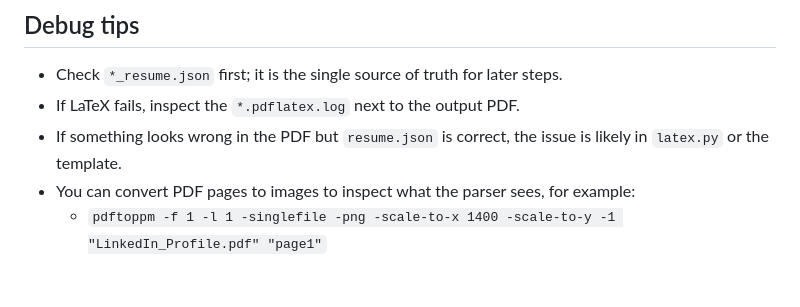
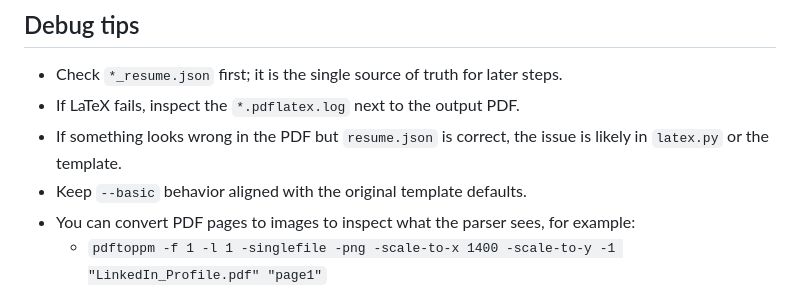
Before and after one commit to firedigger/linkedin-resume-parser, a Markdown page: AGENTS.md, the part around the change. GitHub-like rendering.

```diff
--- a/AGENTS.md
+++ b/AGENTS.md
@@ -27,6 +27,7 @@ This repo is a CLI pipeline for turning a LinkedIn PDF into JSON Resume, Europas
 - Check `*_resume.json` first; it is the single source of truth for later steps.
 - If LaTeX fails, inspect the `*.pdflatex.log` next to the output PDF.
 - If something looks wrong in the PDF but `resume.json` is correct, the issue is likely in `latex.py` or the template.
+- Keep `--basic` behavior aligned with the original template defaults.
 - You can convert PDF pages to images to inspect what the parser sees, for example:
   - `pdftoppm -f 1 -l 1 -singlefile -png -scale-to-x 1400 -scale-to-y -1 "LinkedIn_Profile.pdf" "page1"`
 
```
Also changed, not shown: README.md (+14 -8 lines), assets/readme/swe-output.png, 5 other files.
